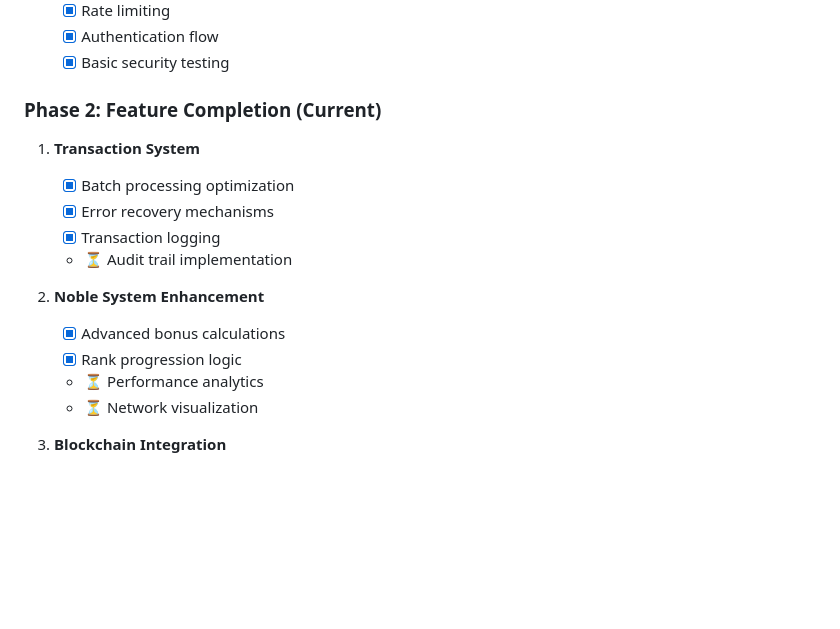
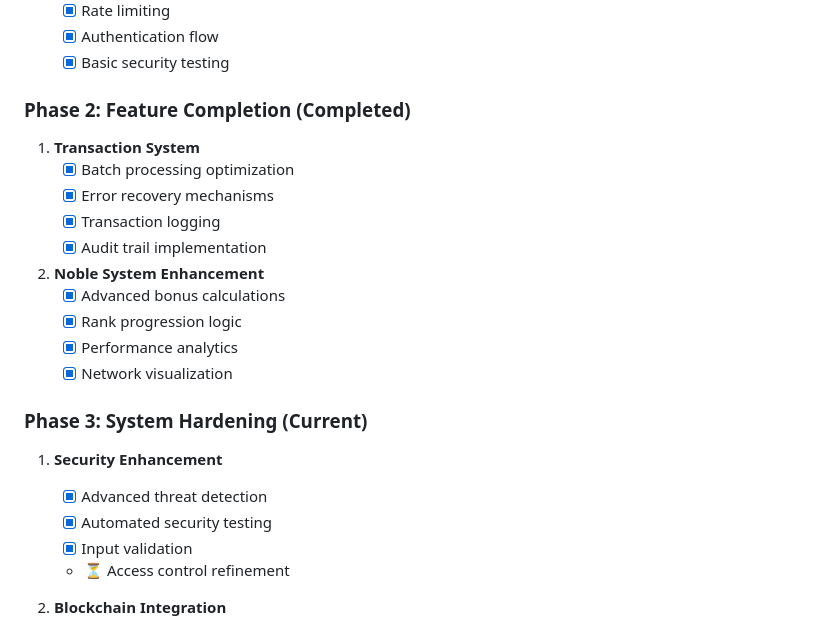
Before and after one commit to fernandofast57/DEBIT_FREE_APP, a Markdown page: MASTER_PROJECT.md, the part around the change. Drawn GitHub-style; blank space fills up the shorter version.

Commit message:
Assistant checkpoint: Updated MASTER_PROJECT.md with latest progress
Assistant generated file changes:
- MASTER_PROJECT.md: Update progress and priorities

---

User prompt:

yes

```diff
--- a/MASTER_PROJECT.md
+++ b/MASTER_PROJECT.md
@@ -42,18 +42,25 @@
    - [x] Authentication flow
    - [x] Basic security testing
 
-### Phase 2: Feature Completion (Current)
+### Phase 2: Feature Completion (Completed)
 1. **Transaction System**
    - [x] Batch processing optimization
    - [x] Error recovery mechanisms
    - [x] Transaction logging
-   - ⏳ Audit trail implementation
+   - [x] Audit trail implementation
 
 2. **Noble System Enhancement**
    - [x] Advanced bonus calculations
    - [x] Rank progression logic
-   - ⏳ Performance analytics
-   - ⏳ Network visualization
+   - [x] Performance analytics
+   - [x] Network visualization
+
+### Phase 3: System Hardening (Current)
+1. **Security Enhancement**
+   - [x] Advanced threat detection
+   - [x] Automated security testing
+   - [x] Input validation
+   - ⏳ Access control refinement
 
 3. **Blockchain Integration**
    - [x] Gas optimization
```
